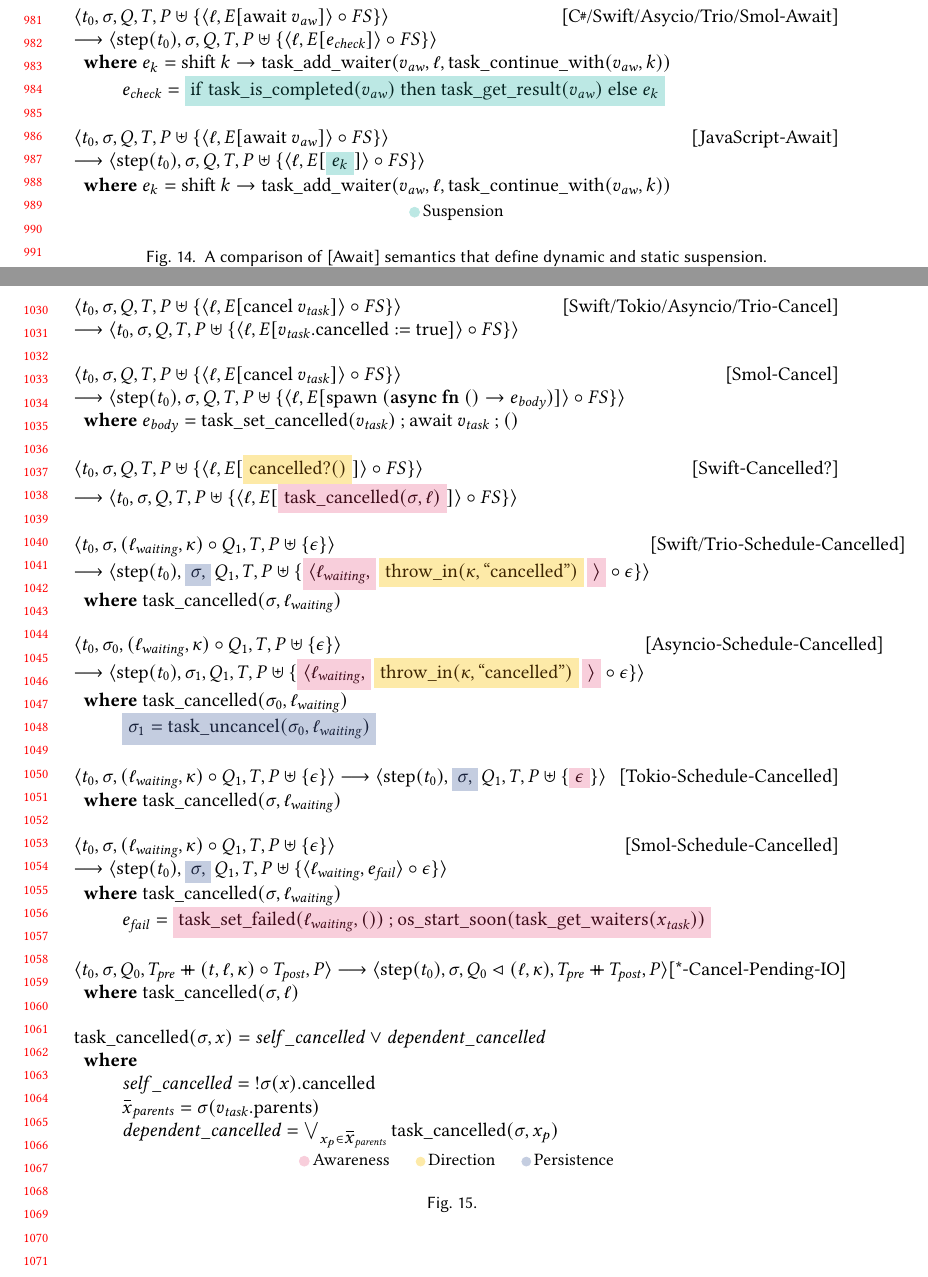
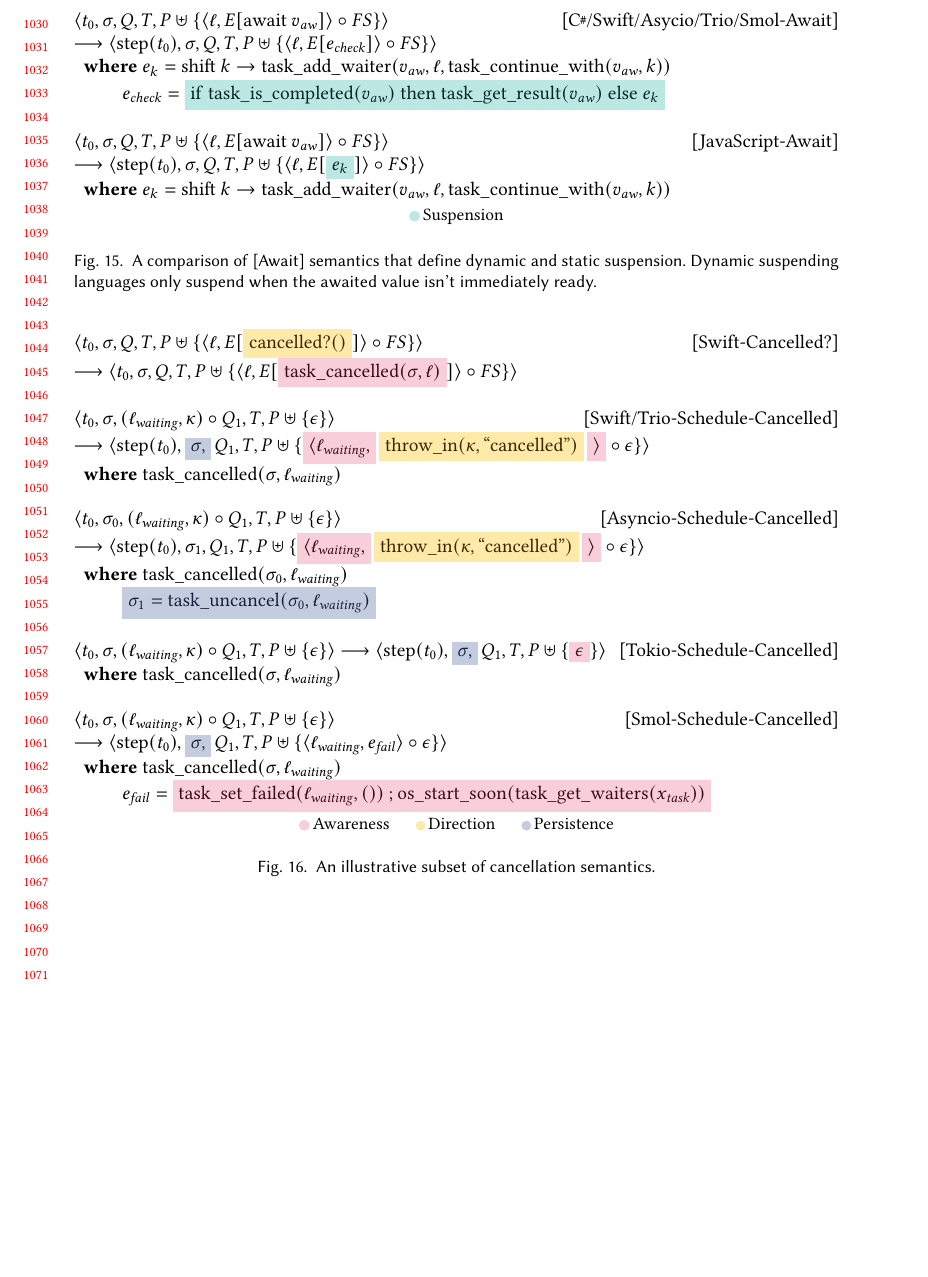
Before and after one commit to gavinleroy/async-await, a LaTeX paper (paper/main.tex, which reads paper/f/cancel.tex, paper/semantics.tex, paper/sty/prelude.sty): two parts of pages 21 and 22 of 26 before the commit and part of page 22 of 26 after it, the two joined at a grey line, cut so that both start at the same text, the shorter picture padded with empty space. Compiled offline with pdfLaTeX.

Commit message:
small cancellation changes

```diff
--- a/paper/f/cancel.tex
+++ b/paper/f/cancel.tex
@@ -1,20 +1,20 @@
-\noindent
-\begin{tabular*}{\linewidth}{@{} l @{\extracolsep{\fill}} r @{}}
-$\langle t_0, \sigma, Q, T, P \uplus \{ \langle \ell, E[\mathrm{cancel}\ v_{\mathit{task}}] \rangle \circ FS \} \rangle$ & [Swift/Tokio/Asyncio/Trio-Cancel] \\
-$\longrightarrow \langle t_0, \sigma, Q, T, P \uplus \{ \langle \ell, E[v_{\mathit{task}}.\mathrm{cancelled} := \mathrm{true}] \rangle \circ FS \} \rangle$ &
-\end{tabular*}
-
-\vspace{1em}
-\noindent
-\begin{tabular*}{\linewidth}{@{} l @{\extracolsep{\fill}} r @{}}
-$\langle t_0, \sigma, Q, T, P \uplus \{ \langle \ell, E[\mathrm{cancel}\ v_{\mathit{task}}] \rangle \circ FS \} \rangle$ & [Smol-Cancel] \\
-$\longrightarrow \langle \mathrm{step}(t_0), \sigma, Q, T, P \uplus \{ \langle \ell, E[\mathrm{spawn}\ (\mathbf{async\ fn}\ () \to e_{\mathit{body}})] \rangle \circ FS \} \rangle$ & \\
-\multicolumn{2}{@{}l@{}}{
-  $\begin{array}{l}
-  \textbf{where}\ e_{\mathit{body}} = \mathrm{task\_set\_cancelled}(v_{\mathit{task}}) \mathbin{;} \mathrm{await}\ v_{\mathit{task}} \mathbin{;} ()
-  \end{array}$
-}
-\end{tabular*}
+% \noindent
+% \begin{tabular*}{\linewidth}{@{} l @{\extracolsep{\fill}} r @{}}
+% $\langle t_0, \sigma, Q, T, P \uplus \{ \langle \ell, E[\mathrm{cancel}\ v_{\mathit{task}}] \rangle \circ FS \} \rangle$ & [Swift/Tokio/Asyncio/Trio-Cancel] \\
+% $\longrightarrow \langle t_0, \sigma, Q, T, P \uplus \{ \langle \ell, E[v_{\mathit{task}}.\mathrm{cancelled} := \mathrm{true}] \rangle \circ FS \} \rangle$ &
+% \end{tabular*}
+%
+% \vspace{1em}
+% \noindent
+% \begin{tabular*}{\linewidth}{@{} l @{\extracolsep{\fill}} r @{}}
+% $\langle t_0, \sigma, Q, T, P \uplus \{ \langle \ell, E[\mathrm{cancel}\ v_{\mathit{task}}] \rangle \circ FS \} \rangle$ & [Smol-Cancel] \\
+% $\longrightarrow \langle \mathrm{step}(t_0), \sigma, Q, T, P \uplus \{ \langle \ell, E[\mathrm{spawn}\ (\mathbf{async\ fn}\ () \to e_{\mathit{body}})] \rangle \circ FS \} \rangle$ & \\
+% \multicolumn{2}{@{}l@{}}{
+%   $\begin{array}{l}
+%   \textbf{where}\ e_{\mathit{body}} = \mathrm{task\_set\_cancelled}(v_{\mathit{task}}) \mathbin{;} \mathrm{await}\ v_{\mathit{task}} \mathbin{;} ()
+%   \end{array}$
+% }
+% \end{tabular*}
 
 \vspace{1em}
 \noindent
@@ -27,7 +27,7 @@ $\longrightarrow \langle t_0, \sigma, Q, T, P \uplus \{ \langle \ell, E[\cawa{\m
 \noindent
 \begin{tabular*}{\linewidth}{@{} l @{\extracolsep{\fill}} r @{}}
 $\langle t_0, \sigma, (\ell_{\mathit{waiting}}, \kappa) \circ Q_1, T, P \uplus \{ \epsilon \} \rangle$ & [Swift/Trio-Schedule-Cancelled] \\
-$\longrightarrow \langle \mathrm{step}(t_0), \cper{\sigma,}\, Q_1, T, P \uplus \{ \cawa{\langle \ell_{\mathit{waiting}},}\, \cdir{\mathrm{throw\_in}(\kappa, \text{``cancelled''})}\, \cawa{\rangle} \circ \epsilon \} \rangle$ & \\
+\multicolumn{2}{@{}l@{}}{$\longrightarrow \langle \mathrm{step}(t_0), \cper{\sigma,}\, Q_1, T, P \uplus \{ \cawa{\langle \ell_{\mathit{waiting}},}\, \cdir{\mathrm{throw\_in}(\kappa, \text{``cancelled''})}\, \cawa{\rangle} \circ \epsilon \} \rangle$} \\
 \multicolumn{2}{@{}l@{}}{
   $\begin{array}{l}
     \textbf{where}\ \mathrm{task\_cancelled}(\sigma, \ell_{\mathit{waiting}})
@@ -72,27 +72,28 @@ $\longrightarrow \langle \mathrm{step}(t_0), \cper{\sigma,}\, Q_1, T, P \uplus \
 }
 \end{tabular*}
 
-\vspace{1em}
-\noindent
-\begin{tabular*}{\linewidth}{@{} l @{\extracolsep{\fill}} r @{}}
-$\langle t_0, \sigma, Q_0, T_{\mathit{pre}} \seqconcat (t, \ell, \kappa) \circ T_{\mathit{post}}, P \rangle \longrightarrow \langle \mathrm{step}(t_0), \sigma, Q_0 \qpush (\ell, \kappa), T_{\mathit{pre}} \seqconcat T_{\mathit{post}}, P \rangle$ & [*-Cancel-Pending-IO] \\
-\multicolumn{2}{@{}l@{}}{
-  $\begin{array}{l}
-  \textbf{where}\ \mathrm{task\_cancelled}(\sigma, \ell)
-  \end{array}$
-}
-\end{tabular*}
+% \vspace{1em}
+% \noindent
+% \begin{tabular*}{\linewidth}{@{} l @{\extracolsep{\fill}} r @{}}
+% $\langle t_0, \sigma, Q_0, T_{\mathit{pre}} \seqconcat (t, \ell, \kappa) \circ T_{\mathit{post}}, P \rangle \\
+% \longrightarrow \langle \mathrm{step}(t_0), \sigma, Q_0 \qpush (\ell, \kappa), T_{\mathit{pre}} \seqconcat T_{\mathit{post}}, P \rangle$ & [*-Cancel-Pending-IO] \\
+% \multicolumn{2}{@{}l@{}}{
+%   $\begin{array}{l}
+%   \textbf{where}\ \mathrm{task\_cancelled}(\sigma, \ell)
+%   \end{array}$
+% }
+% \end{tabular*}
 
-\vspace{1em}
-\noindent
-\begin{tabular*}{\linewidth}{@{} l @{\extracolsep{\fill}} r @{}}
-$\mathrm{task\_cancelled}(\sigma, x) = \mathit{self\_cancelled} \lor \mathit{dependent\_cancelled}$ & \\
-\multicolumn{2}{@{}l@{}}{
-  $\begin{array}{l}
-  \textbf{where}\\
-  \qquad \mathit{self\_cancelled} =\; !\sigma(x).\mathrm{cancelled} \\
-  \qquad \many{x}_{\mathit{parents}} = \sigma(v_{\mathit{task}}.\mathrm{parents}) \\
-  \qquad \mathit{dependent\_cancelled} = \bigvee_{x_p \in \many{x}_{\mathit{parents}}} \mathrm{task\_cancelled}(\sigma, x_p)
-  \end{array}$
-}
-\end{tabular*}
+% \vspace{1em}
+% \noindent
+% \begin{tabular*}{\linewidth}{@{} l @{\extracolsep{\fill}} r @{}}
+% $\mathrm{task\_cancelled}(\sigma, x) = \mathit{self\_cancelled} \lor \mathit{dependent\_cancelled}$ & \\
+% \multicolumn{2}{@{}l@{}}{
+%   $\begin{array}{l}
+%   \textbf{where}\\
+%   \qquad \mathit{self\_cancelled} =\; !\sigma(x).\mathrm{cancelled} \\
+%   \qquad \many{x}_{\mathit{parents}} = \sigma(v_{\mathit{task}}.\mathrm{parents}) \\
+%   \qquad \mathit{dependent\_cancelled} = \bigvee_{x_p \in \many{x}_{\mathit{parents}}} \mathrm{task\_cancelled}(\sigma, x_p)
+%   \end{array}$
+% }
+% \end{tabular*}
--- a/paper/semantics.tex
+++ b/paper/semantics.tex
@@ -97,7 +105,7 @@ Trio enforces \dyn extent and the rule follows closely that discussed previously
 \begin{figure}
   \input{./f/await.tex}
   \makelegend{sus}
-  \cprotect\caption{A comparison of \semrule{Await} semantics that define \dynamic and \static suspension.}
+  \cprotect\caption{A comparison of \semrule{Await} semantics that define \dynamic and \static \suspension. \Dynamic suspending languages only suspend when the awaited value isn't immediately ready.}
   \label{fig:sem:await}
 \end{figure}
 
@@ -108,7 +116,7 @@ Trio enforces \dyn extent and the rule follows closely that discussed previously
 \begin{figure}
   \input{./f/cancel.tex}
   \makelegend{awa,dir,per}
-  \cprotect\caption{}
+  \cprotect\caption{An illustrative subset of cancellation semantics.}
   \label{fig:sem:cancel}
 \end{figure}
 
--- a/paper/sty/prelude.sty
+++ b/paper/sty/prelude.sty
@@ -176,6 +176,7 @@
 \newcommand{\Suspension}{Suspension\xspace}
 \newcommand{\suspension}{suspension\xspace}
 \newcommand{\Static}{Static\xspace}
+\newcommand{\Dynamic}{Dynamic\xspace}
 \newcommand{\static}{static\xspace}
 \newcommand{\dynamic}{dynamic\xspace}
 
```
Also changed, not shown: paper/f/grammars.tex (+5 -5 lines), paper/f/cancel.tex (2 more changed lines), paper/semantics.tex (32 more changed lines).
